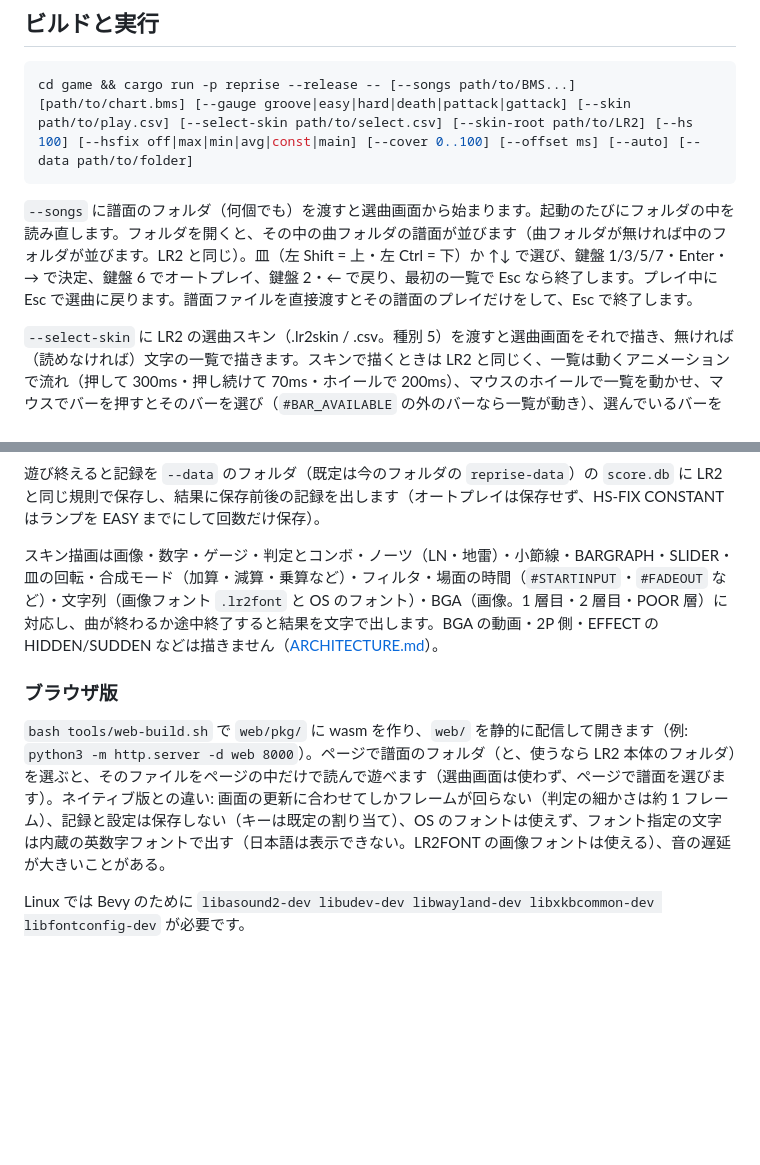
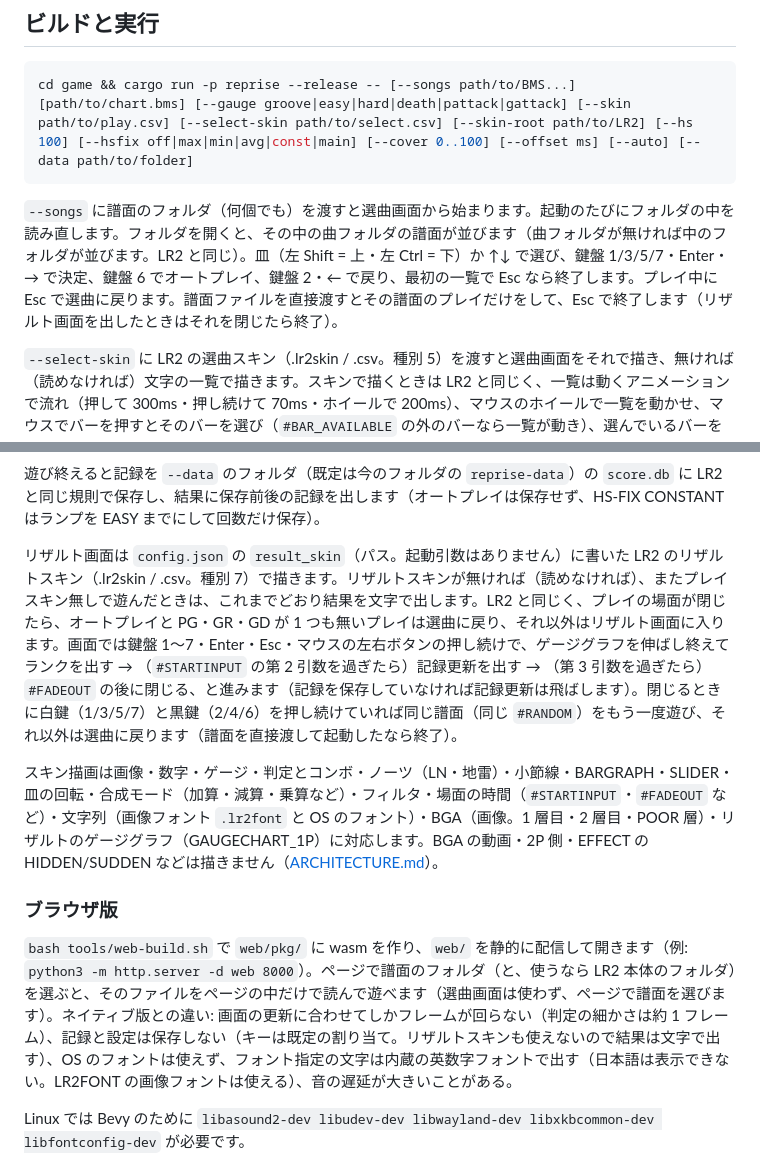
Before and after one commit to waneen/reprise, a Markdown page: README.md, 2 parts joined by grey strips. Drawn GitHub-style; blank space fills up the shorter version.

Commit message:
リザルト画面（LR2）: README にリザルト画面の使い方を書く
Co-Authored-By: Claude Opus 5.5 <noreply@anthropic.com>
Claude-Session: https://claude.ai/code/session_01T5ee3y9FNuKqyEqU1WQSKh

````diff
--- a/README.md
+++ b/README.md
@@ -17,7 +17,7 @@ Lunatic Rave 2 (LR2) のプレイ感の再現を目指す、Rust製のクロス
 ```sh
 cd game && cargo run -p reprise --release -- [--songs path/to/BMS...] [path/to/chart.bms] [--gauge groove|easy|hard|death|pattack|gattack] [--skin path/to/play.csv] [--select-skin path/to/select.csv] [--skin-root path/to/LR2] [--hs 100] [--hsfix off|max|min|avg|const|main] [--cover 0..100] [--offset ms] [--auto] [--data path/to/folder]
 ```
-`--songs` に譜面のフォルダ（何個でも）を渡すと選曲画面から始まります。起動のたびにフォルダの中を読み直します。フォルダを開くと、その中の曲フォルダの譜面が並びます（曲フォルダが無ければ中のフォルダが並びます。LR2 と同じ）。皿（左 Shift = 上・左 Ctrl = 下）か ↑↓ で選び、鍵盤 1/3/5/7・Enter・→ で決定、鍵盤 6 でオートプレイ、鍵盤 2・← で戻り、最初の一覧で Esc なら終了します。プレイ中に Esc で選曲に戻ります。譜面ファイルを直接渡すとその譜面のプレイだけをして、Esc で終了します。
+`--songs` に譜面のフォルダ（何個でも）を渡すと選曲画面から始まります。起動のたびにフォルダの中を読み直します。フォルダを開くと、その中の曲フォルダの譜面が並びます（曲フォルダが無ければ中のフォルダが並びます。LR2 と同じ）。皿（左 Shift = 上・左 Ctrl = 下）か ↑↓ で選び、鍵盤 1/3/5/7・Enter・→ で決定、鍵盤 6 でオートプレイ、鍵盤 2・← で戻り、最初の一覧で Esc なら終了します。プレイ中に Esc で選曲に戻ります。譜面ファイルを直接渡すとその譜面のプレイだけをして、Esc で終了します（リザルト画面を出したときはそれを閉じたら終了）。
 
 `--select-skin` に LR2 の選曲スキン（.lr2skin / .csv。種別 5）を渡すと選曲画面をそれで描き、無ければ（読めなければ）文字の一覧で描きます。スキンで描くときは LR2 と同じく、一覧は動くアニメーションで流れ（押して 300ms・押し続けて 70ms・ホイールで 200ms）、マウスのホイールで一覧を動かせ、マウスでバーを押すとそのバーを選び（`#BAR_AVAILABLE` の外のバーなら一覧が動き）、選んでいるバーを押すと決定します。BUTTON は 13（キー設定）・15（プレイ）・16（オートプレイ）が効き、14（スキン選択）は今はクリックしても何もしません。ほかのボタン（パネル・絞り込み・並べ替えなど）も対応する機能が無いので何もしません。
 
@@ -31,10 +31,12 @@ cd game && cargo run -p reprise --release -- [--songs path/to/BMS...] [path/to/c
 
 遊び終えると記録を `--data` のフォルダ（既定は今のフォルダの `reprise-data`）の `score.db` に LR2 と同じ規則で保存し、結果に保存前後の記録を出します（オートプレイは保存せず、HS-FIX CONSTANT はランプを EASY までにして回数だけ保存）。
 
-スキン描画は画像・数字・ゲージ・判定とコンボ・ノーツ（LN・地雷）・小節線・BARGRAPH・SLIDER・皿の回転・合成モード（加算・減算・乗算など）・フィルタ・場面の時間（`#STARTINPUT`・`#FADEOUT` など）・文字列（画像フォント `.lr2font` と OS のフォント）・BGA（画像。1 層目・2 層目・POOR 層）に対応し、曲が終わるか途中終了すると結果を文字で出します。BGA の動画・2P 側・EFFECT の HIDDEN/SUDDEN などは描きません（[ARCHITECTURE.md](ARCHITECTURE.md#lr2-互換の根拠)）。
+リザルト画面は `config.json` の `result_skin`（パス。起動引数はありません）に書いた LR2 のリザルトスキン（.lr2skin / .csv。種別 7）で描きます。リザルトスキンが無ければ（読めなければ）、またプレイスキン無しで遊んだときは、これまでどおり結果を文字で出します。LR2 と同じく、プレイの場面が閉じたら、オートプレイと PG・GR・GD が 1 つも無いプレイは選曲に戻り、それ以外はリザルト画面に入ります。画面では鍵盤 1〜7・Enter・Esc・マウスの左右ボタンの押し続けで、ゲージグラフを伸ばし終えてランクを出す → （`#STARTINPUT` の第 2 引数を過ぎたら）記録更新を出す → （第 3 引数を過ぎたら）`#FADEOUT` の後に閉じる、と進みます（記録を保存していなければ記録更新は飛ばします）。閉じるときに白鍵（1/3/5/7）と黒鍵（2/4/6）を押し続けていれば同じ譜面（同じ `#RANDOM`）をもう一度遊び、それ以外は選曲に戻ります（譜面を直接渡して起動したなら終了）。
+
+スキン描画は画像・数字・ゲージ・判定とコンボ・ノーツ（LN・地雷）・小節線・BARGRAPH・SLIDER・皿の回転・合成モード（加算・減算・乗算など）・フィルタ・場面の時間（`#STARTINPUT`・`#FADEOUT` など）・文字列（画像フォント `.lr2font` と OS のフォント）・BGA（画像。1 層目・2 層目・POOR 層）・リザルトのゲージグラフ（GAUGECHART_1P）に対応します。BGA の動画・2P 側・EFFECT の HIDDEN/SUDDEN などは描きません（[ARCHITECTURE.md](ARCHITECTURE.md#lr2-互換の根拠)）。
 
 ### ブラウザ版
-`bash tools/web-build.sh` で `web/pkg/` に wasm を作り、`web/` を静的に配信して開きます（例: `python3 -m http.server -d web 8000`）。ページで譜面のフォルダ（と、使うなら LR2 本体のフォルダ）を選ぶと、そのファイルをページの中だけで読んで遊べます（選曲画面は使わず、ページで譜面を選びます）。ネイティブ版との違い: 画面の更新に合わせてしかフレームが回らない（判定の細かさは約 1 フレーム）、記録と設定は保存しない（キーは既定の割り当て）、OS のフォントは使えず、フォント指定の文字は内蔵の英数字フォントで出す（日本語は表示できない。LR2FONT の画像フォントは使える）、音の遅延が大きいことがある。
+`bash tools/web-build.sh` で `web/pkg/` に wasm を作り、`web/` を静的に配信して開きます（例: `python3 -m http.server -d web 8000`）。ページで譜面のフォルダ（と、使うなら LR2 本体のフォルダ）を選ぶと、そのファイルをページの中だけで読んで遊べます（選曲画面は使わず、ページで譜面を選びます）。ネイティブ版との違い: 画面の更新に合わせてしかフレームが回らない（判定の細かさは約 1 フレーム）、記録と設定は保存しない（キーは既定の割り当て。リザルトスキンも使えないので結果は文字で出す）、OS のフォントは使えず、フォント指定の文字は内蔵の英数字フォントで出す（日本語は表示できない。LR2FONT の画像フォントは使える）、音の遅延が大きいことがある。
 
 Linux では Bevy のために `libasound2-dev libudev-dev libwayland-dev libxkbcommon-dev libfontconfig-dev` が必要です。
 
````
